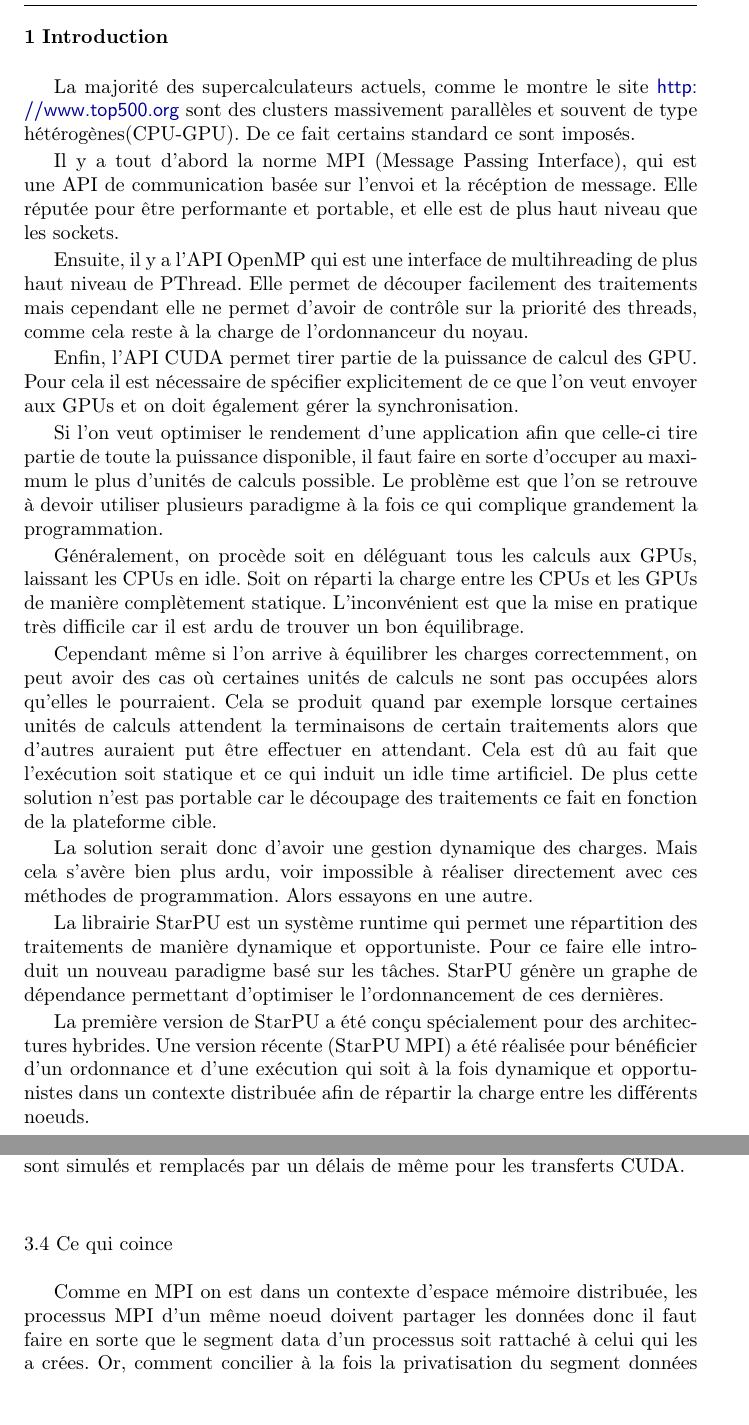
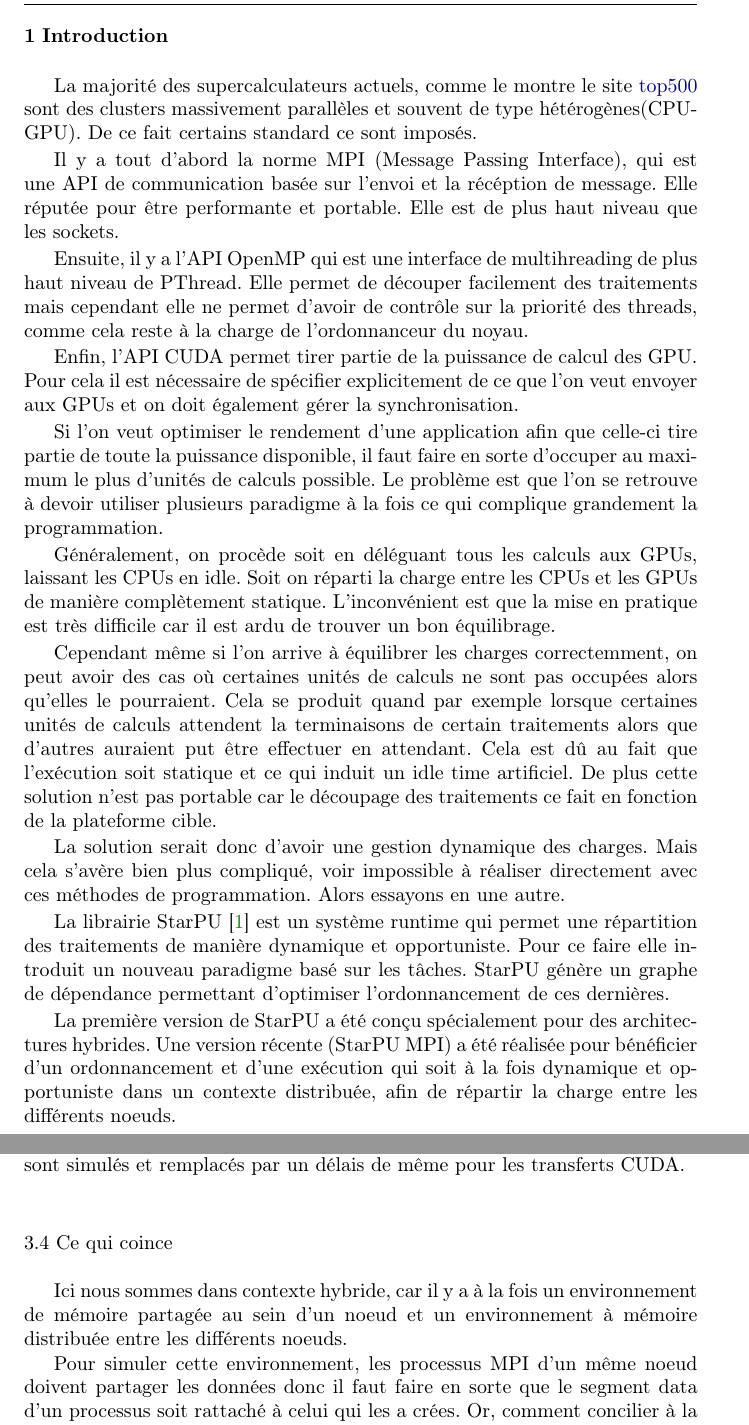
Before and after one commit to swhatelse/Journal, a LaTeX paper (Final/Rapport.tex): two parts of pages 2 and 5 of 8, joined at a grey line, cut so that both start at the same text, the shorter picture padded with empty space. Compiled offline with pdfLaTeX.

Commit message:
Maj ce qui coince

```diff
--- a/Final/Rapport.tex
+++ b/Final/Rapport.tex
@@ -114,14 +114,13 @@ les performances d'un nouveau paradigme programmation.
 \label{sec-1}
 
 La majorité des supercalculateurs actuels, comme le montre le site
-\url{http://www.top500.org} sont des clusters massivement parallèles et
-souvent de type hétérogènes(CPU-GPU). De ce fait certains standard
-ce sont imposés.
+\href{http://www.top500.org}{top500} sont des clusters massivement parallèles et souvent de type
+hétérogènes(CPU-GPU). De ce fait certains standard ce sont imposés.
 
 Il y a tout d'abord la norme MPI (Message Passing Interface),
 qui est une API de communication basée sur l'envoi et la
 récéption de message. Elle réputée pour être performante et
-portable, et elle est de plus haut niveau que les sockets.
+portable. Elle est de plus haut niveau que les sockets.
 
 Ensuite, il y a l'API OpenMP qui est une interface de
 multihreading de plus haut niveau de PThread. Elle permet de
@@ -143,7 +142,7 @@ paradigme à la fois ce qui complique grandement la programmation.
 Généralement, on procède soit en déléguant tous les calculs aux
 GPUs, laissant les CPUs en idle. Soit on réparti la charge entre les
 CPUs et les GPUs de manière complètement statique. L'inconvénient
-est que la mise en pratique très difficile car il est ardu de
+est que la mise en pratique est très difficile car il est ardu de
 trouver un bon équilibrage.
 
 Cependant même si l'on arrive à équilibrer les charges
@@ -158,22 +157,21 @@ découpage des traitements ce fait en fonction de la plateforme
 cible.
 
 La solution serait donc d'avoir une gestion dynamique des
-charges. Mais cela s'avère bien plus ardu, voir impossible
+charges. Mais cela s'avère bien plus compliqué, voir impossible
 à réaliser directement avec ces méthodes de programmation. Alors
 essayons en une autre.
 
-La librairie StarPU est un système runtime qui permet une
-répartition des traitements de manière dynamique et opportuniste.
-Pour ce faire elle introduit un nouveau paradigme basé sur les
-tâches. StarPU génère un graphe de dépendance permettant
-d'optimiser le l'ordonnancement de ces dernières.
+La librairie StarPU\cite{StarPU} est un système runtime qui permet
+une répartition des traitements de manière dynamique et
+opportuniste. Pour ce faire elle introduit un nouveau paradigme basé
+sur les tâches. StarPU génère un graphe de dépendance permettant
+d'optimiser l'ordonnancement de ces dernières.
 
 La première version de StarPU a été conçu spécialement pour des
 architectures hybrides. Une version récente (StarPU MPI) a été
-réalisée pour bénéficier d'un ordonnance et d'une exécution qui
-soit à la fois dynamique et opportunistes dans un contexte
-distribuée afin de répartir la charge entre les différents
-noeuds.
+réalisée pour bénéficier d'un ordonnancement et d'une exécution qui
+soit à la fois dynamique et opportuniste dans un contexte distribuée,
+afin de répartir la charge entre les différents noeuds.
 
 Nous allons donc voir comment évaluer les performances
 d'applications basés sur StarPU MPI.
@@ -291,12 +289,16 @@ par un délais de même pour les transferts CUDA.
 
 \subsection{Ce qui coince}
 \label{sec-3-4}
-Comme en MPI on est dans un contexte d'espace mémoire distribuée,
-les processus MPI d'un même noeud doivent partager les données donc
-il faut faire en sorte que le segment data d'un processus soit
-rattaché à celui qui les a crées. Or, comment concilier à la fois
-la privatisation du segment données entre les processus de noeud
-différents et le partage entre les processus d'un même noeud?
+Ici nous sommes dans contexte hybride, car il y a à la fois un
+environnement de mémoire partagée au sein d'un noeud et un
+environnement à mémoire distribuée entre les différents noeuds.
+
+Pour simuler cette environnement, les processus MPI d'un même noeud
+doivent partager les données donc il faut faire en sorte que le
+segment data d'un processus soit rattaché à celui qui les a
+crées. Or, comment concilier à la fois la privatisation du segment
+données entre les processus de noeud différents et le partage entre
+les processus d'un même noeud?
 
 De plus, une autre difficulté vient du fait qu'à la base MSG et
 SMPI n'ont pas été prévus pour fonctionner en ensemble. il nous
```
Also changed, not shown: Final/Rapport.pdf, Final/Rapport.tex (2 more changed lines), 2 other files.
